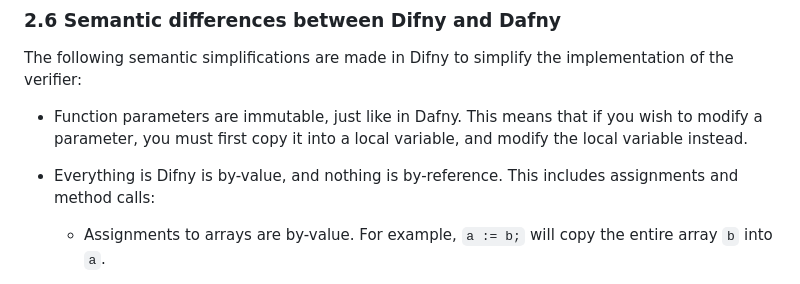
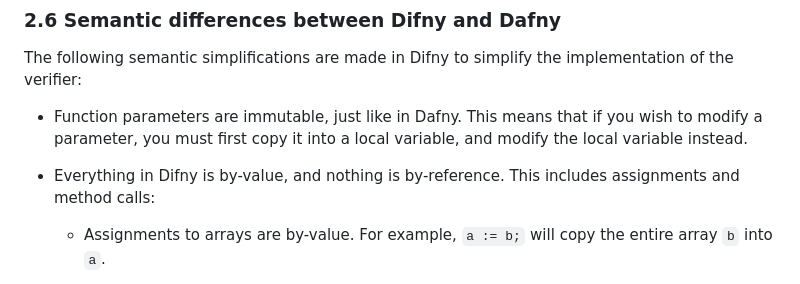
Before and after one commit to fredfeng/CS292C, a Markdown page: projects/proj1/README.md, the part around the change printed below. GitHub-like rendering.

```diff
--- a/projects/proj1/README.md
+++ b/projects/proj1/README.md
@@ -235,7 +235,7 @@ The following semantic simplifications are made in Difny to simplify the impleme
 
 
 - Function parameters are immutable, just like in Dafny. This means that if you wish to modify a parameter, you must first copy it into a local variable, and modify the local variable instead.
-- Everything is Difny is by-value, and nothing is by-reference. This includes assignments and method calls:
+- Everything in Difny is by-value, and nothing is by-reference. This includes assignments and method calls:
   - Assignments to arrays are by-value. For example, `a := b;` will copy the entire array `b` into `a`.
   - Function calls and returns are by-value. For example, in `a := f(b);`, the return value will be copied into `a`.
 
```
Also changed, not shown: other parts of projects/proj1/README.md (+2 -2 lines).
